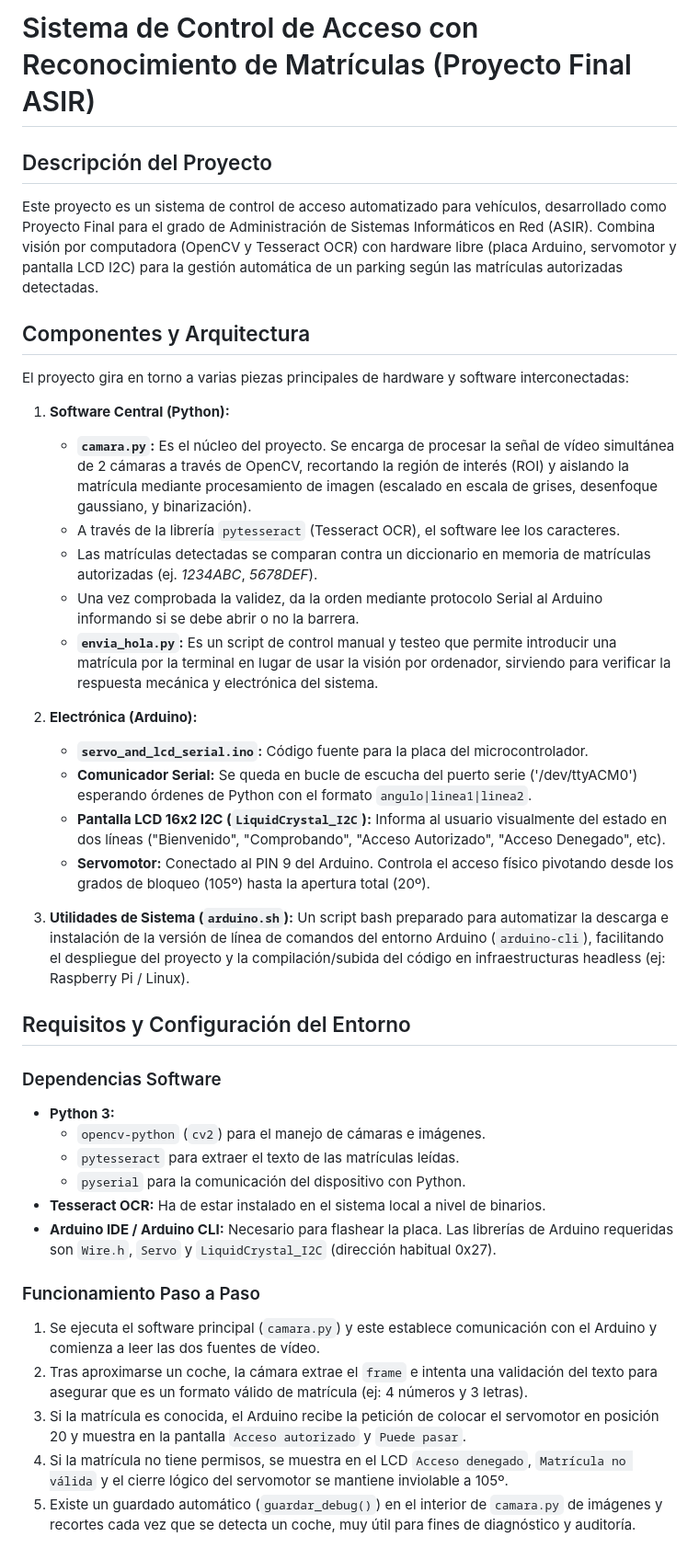
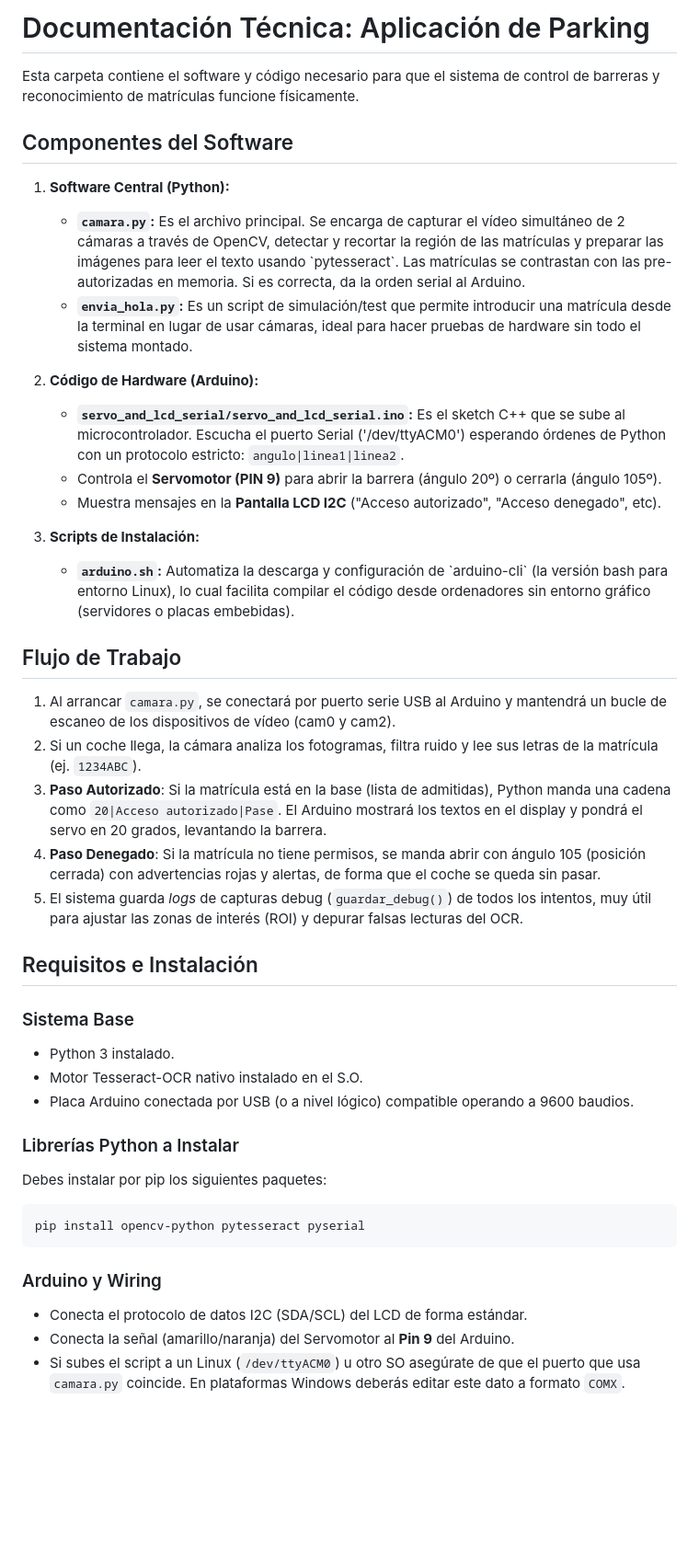
Before and after one commit to Hector20062006/Proyecto-Final-ASIR, a Markdown page: aplicacion-parking/README.MD, the part around the change. Shown at 92% size. GitHub-like rendering; blank space fills up the shorter version.

Commit message:
docs: add project documentation and setup guides for parking application and web interface

````diff
--- a/aplicacion-parking/README.MD
+++ b/aplicacion-parking/README.MD
@@ -1,41 +1,43 @@
-# Sistema de Control de Acceso con Reconocimiento de Matrículas (Proyecto Final ASIR)
+# Documentación Técnica: Aplicación de Parking
 
-## Descripción del Proyecto
-Este proyecto es un sistema de control de acceso automatizado para vehículos, desarrollado como Proyecto Final para el grado de Administración de Sistemas Informáticos en Red (ASIR). Combina visión por computadora (OpenCV y Tesseract OCR) con hardware libre (placa Arduino, servomotor y pantalla LCD I2C) para la gestión automática de un parking según las matrículas autorizadas detectadas.
+Esta carpeta contiene el software y código necesario para que el sistema de control de barreras y reconocimiento de matrículas funcione físicamente.
 
-## Componentes y Arquitectura
-
-El proyecto gira en torno a varias piezas principales de hardware y software interconectadas:
+## Componentes del Software
 
 1. **Software Central (Python):**
-   - **`camara.py`:** Es el núcleo del proyecto. Se encarga de procesar la señal de vídeo simultánea de 2 cámaras a través de OpenCV, recortando la región de interés (ROI) y aislando la matrícula mediante procesamiento de imagen (escalado en escala de grises, desenfoque gaussiano, y binarización).
-   - A través de la librería `pytesseract` (Tesseract OCR), el software lee los caracteres.
-   - Las matrículas detectadas se comparan contra un diccionario en memoria de matrículas autorizadas (ej. *1234ABC*, *5678DEF*).
-   - Una vez comprobada la validez, da la orden mediante protocolo Serial al Arduino informando si se debe abrir o no la barrera.
-   - **`envia_hola.py`:** Es un script de control manual y testeo que permite introducir una matrícula por la terminal en lugar de usar la visión por ordenador, sirviendo para verificar la respuesta mecánica y electrónica del sistema.
+   - **`camara.py`:** Es el archivo principal. Se encarga de capturar el vídeo simultáneo de 2 cámaras a través de OpenCV, detectar y recortar la región de las matrículas y preparar las imágenes para leer el texto usando \`pytesseract\`. Las matrículas se contrastan con las pre-autorizadas en memoria. Si es correcta, da la orden serial al Arduino.
+   - **`envia_hola.py`:** Es un script de simulación/test que permite introducir una matrícula desde la terminal en lugar de usar cámaras, ideal para hacer pruebas de hardware sin todo el sistema montado.
 
-2. **Electrónica (Arduino):**
-   - **`servo_and_lcd_serial.ino`:** Código fuente para la placa del microcontrolador.
-   - **Comunicador Serial:** Se queda en bucle de escucha del puerto serie ('/dev/ttyACM0') esperando órdenes de Python con el formato `angulo|linea1|linea2`.
-   - **Pantalla LCD 16x2 I2C (`LiquidCrystal_I2C`):** Informa al usuario visualmente del estado en dos líneas ("Bienvenido", "Comprobando", "Acceso Autorizado", "Acceso Denegado", etc).
-   - **Servomotor:** Conectado al PIN 9 del Arduino. Controla el acceso físico pivotando desde los grados de bloqueo (105º) hasta la apertura total (20º).
+2. **Código de Hardware (Arduino):**
+   - **`servo_and_lcd_serial/servo_and_lcd_serial.ino`:** Es el sketch C++ que se sube al microcontrolador. Escucha el puerto Serial ('/dev/ttyACM0') esperando órdenes de Python con un protocolo estricto: `angulo|linea1|linea2`.
+   - Controla el **Servomotor (PIN 9)** para abrir la barrera (ángulo 20º) o cerrarla (ángulo 105º).
+   - Muestra mensajes en la **Pantalla LCD I2C** ("Acceso autorizado", "Acceso denegado", etc).
 
-3. **Utilidades de Sistema (`arduino.sh`):** Un script bash preparado para automatizar la descarga e instalación de la versión de línea de comandos del entorno Arduino (`arduino-cli`), facilitando el despliegue del proyecto y la compilación/subida del código en infraestructuras headless (ej: Raspberry Pi / Linux).
+3. **Scripts de Instalación:**
+   - **`arduino.sh`:** Automatiza la descarga y configuración de \`arduino-cli\` (la versión bash para entorno Linux), lo cual facilita compilar el código desde ordenadores sin entorno gráfico (servidores o placas embebidas).
 
-## Requisitos y Configuración del Entorno
+## Flujo de Trabajo
 
-### Dependencias Software
-- **Python 3:**
-  - `opencv-python` (`cv2`) para el manejo de cámaras e imágenes.
-  - `pytesseract` para extraer el texto de las matrículas leídas.
-  - `pyserial` para la comunicación del dispositivo con Python.
-- **Tesseract OCR:** Ha de estar instalado en el sistema local a nivel de binarios.
-- **Arduino IDE / Arduino CLI:** Necesario para flashear la placa. Las librerías de Arduino requeridas son `Wire.h`, `Servo` y `LiquidCrystal_I2C` (dirección habitual 0x27).
+1. Al arrancar `camara.py`, se conectará por puerto serie USB al Arduino y mantendrá un bucle de escaneo de los dispositivos de vídeo (cam0 y cam2).
+2. Si un coche llega, la cámara analiza los fotogramas, filtra ruido y lee sus letras de la matrícula (ej. `1234ABC`).
+3. **Paso Autorizado**: Si la matrícula está en la base (lista de admitidas), Python manda una cadena como `20|Acceso autorizado|Pase`. El Arduino mostrará los textos en el display y pondrá el servo en 20 grados, levantando la barrera.
+4. **Paso Denegado**: Si la matrícula no tiene permisos, se manda abrir con ángulo 105 (posición cerrada) con advertencias rojas y alertas, de forma que el coche se queda sin pasar.
+5. El sistema guarda *logs* de capturas debug (`guardar_debug()`) de todos los intentos, muy útil para ajustar las zonas de interés (ROI) y depurar falsas lecturas del OCR.
 
-### Funcionamiento Paso a Paso
+## Requisitos e Instalación
 
-1. Se ejecuta el software principal (`camara.py`) y este establece comunicación con el Arduino y comienza a leer las dos fuentes de vídeo.
-2. Tras aproximarse un coche, la cámara extrae el `frame` e intenta una validación del texto para asegurar que es un formato válido de matrícula (ej: 4 números y 3 letras).
-3. Si la matrícula es conocida, el Arduino recibe la petición de colocar el servomotor en posición 20 y muestra en la pantalla `Acceso autorizado` y `Puede pasar`.
-4. Si la matrícula no tiene permisos, se muestra en el LCD `Acceso denegado`, `Matrícula no válida` y el cierre lógico del servomotor se mantiene inviolable a 105º.
-5. Existe un guardado automático (`guardar_debug()`) en el interior de `camara.py` de imágenes y recortes cada vez que se detecta un coche, muy útil para fines de diagnóstico y auditoría.
+### Sistema Base
+- Python 3 instalado.
+- Motor Tesseract-OCR nativo instalado en el S.O.
+- Placa Arduino conectada por USB (o a nivel lógico) compatible operando a 9600 baudios.
+
+### Librerías Python a Instalar
+Debes instalar por pip los siguientes paquetes:
+```bash
+pip install opencv-python pytesseract pyserial
+```
+
+### Arduino y Wiring
+- Conecta el protocolo de datos I2C (SDA/SCL) del LCD de forma estándar.
+- Conecta la señal (amarillo/naranja) del Servomotor al **Pin 9** del Arduino.
+- Si subes el script a un Linux (`/dev/ttyACM0`) u otro SO asegúrate de que el puerto que usa `camara.py` coincide. En plataformas Windows deberás editar este dato a formato `COMX`.
````
Also changed, not shown: Aplicacion-Web/README.md (added, +29 -0 lines), README.md (added, +26 -0 lines).
